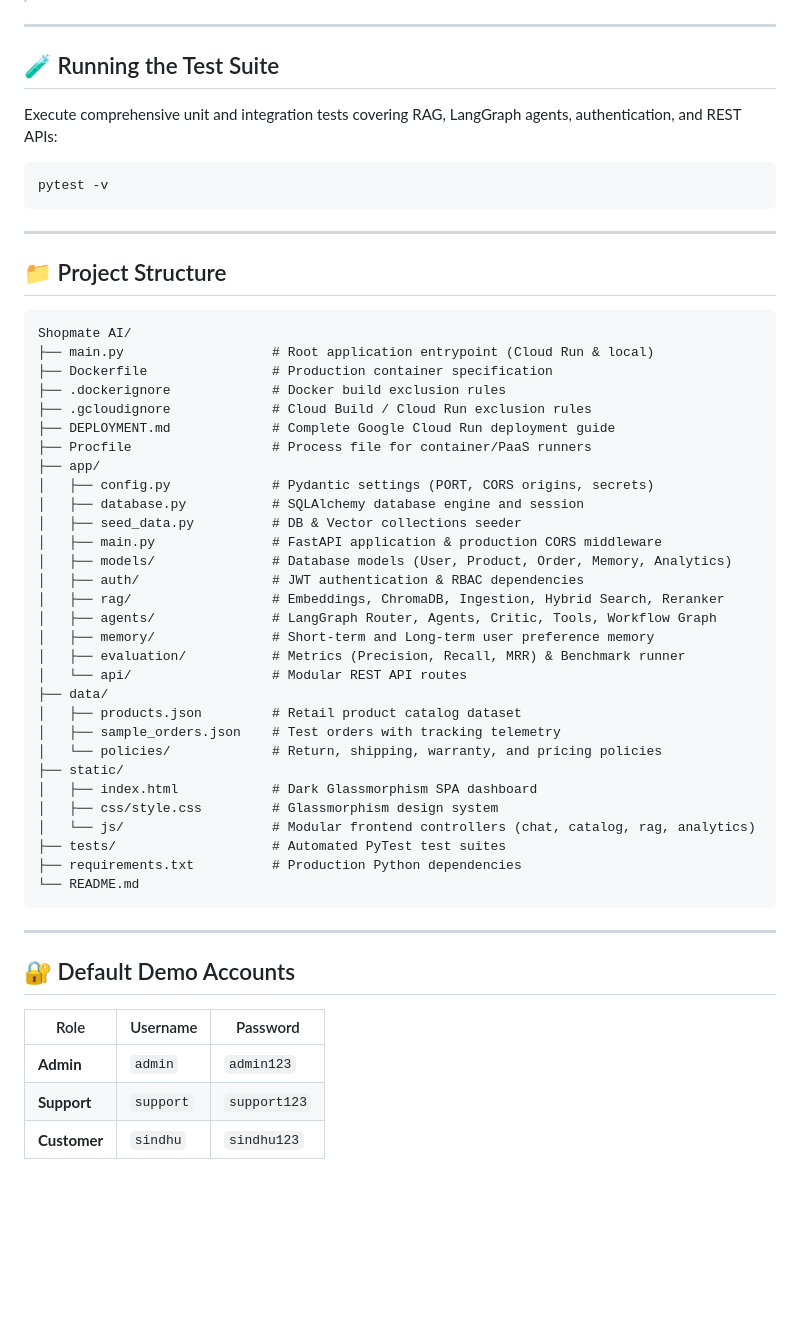
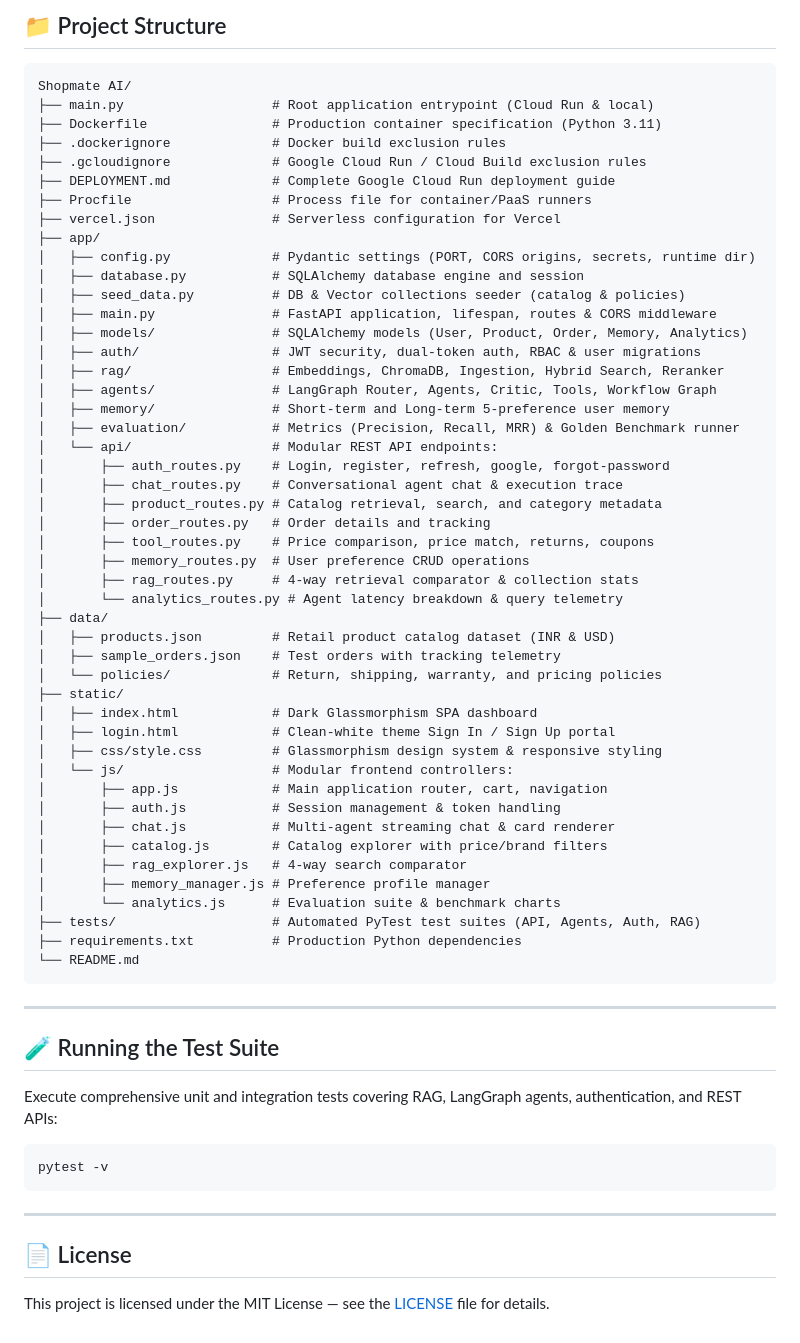
Before and after one commit to Niranjan-r-24/Shopmate-AI, a Markdown page: README.md, the part around one of its changes. GitHub-like rendering; blank space fills up the shorter version.

Commit message:
docs: comprehensively update README.md with all features, auth system, cart, memory, currency, and Cloud Run

````diff
--- a/README.md
+++ b/README.md
@@ -129,3 +178,54 @@ gcloud run deploy shopmate-ai \
+## 📁 Project Structure
+
+```
+Shopmate AI/
+├── main.py                   # Root application entrypoint (Cloud Run & local)
+├── Dockerfile                # Production container specification (Python 3.11)
+├── .dockerignore             # Docker build exclusion rules
+├── .gcloudignore             # Google Cloud Run / Cloud Build exclusion rules
+├── DEPLOYMENT.md             # Complete Google Cloud Run deployment guide
+├── Procfile                  # Process file for container/PaaS runners
+├── vercel.json               # Serverless configuration for Vercel
+├── app/
+│   ├── config.py             # Pydantic settings (PORT, CORS origins, secrets, runtime dir)
+│   ├── database.py           # SQLAlchemy database engine and session
+│   ├── seed_data.py          # DB & Vector collections seeder (catalog & policies)
+│   ├── main.py               # FastAPI application, lifespan, routes & CORS middleware
+│   ├── models/               # SQLAlchemy models (User, Product, Order, Memory, Analytics)
+│   ├── auth/                 # JWT security, dual-token auth, RBAC & user migrations
+│   ├── rag/                  # Embeddings, ChromaDB, Ingestion, Hybrid Search, Reranker
+│   ├── agents/               # LangGraph Router, Agents, Critic, Tools, Workflow Graph
+│   ├── memory/               # Short-term and Long-term 5-preference user memory
+│   ├── evaluation/           # Metrics (Precision, Recall, MRR) & Golden Benchmark runner
+│   └── api/                  # Modular REST API endpoints:
+│       ├── auth_routes.py    # Login, register, refresh, google, forgot-password
+│       ├── chat_routes.py    # Conversational agent chat & execution trace
+│       ├── product_routes.py # Catalog retrieval, search, and category metadata
+│       ├── order_routes.py   # Order details and tracking
+│       ├── tool_routes.py    # Price comparison, price match, returns, coupons
+│       ├── memory_routes.py  # User preference CRUD operations
+│       ├── rag_routes.py     # 4-way retrieval comparator & collection stats
+│       └── analytics_routes.py # Agent latency breakdown & query telemetry
+├── data/
+│   ├── products.json         # Retail product catalog dataset (INR & USD)
+│   ├── sample_orders.json    # Test orders with tracking telemetry
+│   └── policies/             # Return, shipping, warranty, and pricing policies
+├── static/
+│   ├── index.html            # Dark Glassmorphism SPA dashboard
+│   ├── login.html            # Clean-white theme Sign In / Sign Up portal
+│   ├── css/style.css         # Glassmorphism design system & responsive styling
+│   └── js/                   # Modular frontend controllers:
+│       ├── app.js            # Main application router, cart, navigation
+│       ├── auth.js           # Session management & token handling
+│       ├── chat.js           # Multi-agent streaming chat & card renderer
+│       ├── catalog.js        # Catalog explorer with price/brand filters
+│       ├── rag_explorer.js   # 4-way search comparator
+│       ├── memory_manager.js # Preference profile manager
+│       └── analytics.js      # Evaluation suite & benchmark charts
+├── tests/                    # Automated PyTest test suites (API, Agents, Auth, RAG)
+├── requirements.txt          # Production Python dependencies
+└── README.md
+```
 
 ---
 
@@ -139,47 +239,6 @@ pytest -v
 
 ---
 
-## 📁 Project Structure
+## 📄 License
 
-```
-Shopmate AI/
-├── main.py                   # Root application entrypoint (Cloud Run & local)
-├── Dockerfile                # Production container specification
-├── .dockerignore             # Docker build exclusion rules
-├── .gcloudignore             # Cloud Build / Cloud Run exclusion rules
-├── DEPLOYMENT.md             # Complete Google Cloud Run deployment guide
-├── Procfile                  # Process file for container/PaaS runners
-├── app/
-│   ├── config.py             # Pydantic settings (PORT, CORS origins, secrets)
-│   ├── database.py           # SQLAlchemy database engine and session
-│   ├── seed_data.py          # DB & Vector collections seeder
-│   ├── main.py               # FastAPI application & production CORS middleware
-│   ├── models/               # Database models (User, Product, Order, Memory, Analytics)
-│   ├── auth/                 # JWT authentication & RBAC dependencies
-│   ├── rag/                  # Embeddings, ChromaDB, Ingestion, Hybrid Search, Reranker
-│   ├── agents/               # LangGraph Router, Agents, Critic, Tools, Workflow Graph
-│   ├── memory/               # Short-term and Long-term user preference memory
-│   ├── evaluation/           # Metrics (Precision, Recall, MRR) & Benchmark runner
-│   └── api/                  # Modular REST API routes
-├── data/
-│   ├── products.json         # Retail product catalog dataset
-│   ├── sample_orders.json    # Test orders with tracking telemetry
-│   └── policies/             # Return, shipping, warranty, and pricing policies
-├── static/
-│   ├── index.html            # Dark Glassmorphism SPA dashboard
-│   ├── css/style.css         # Glassmorphism design system
-│   └── js/                   # Modular frontend controllers (chat, catalog, rag, analytics)
-├── tests/                    # Automated PyTest test suites
-├── requirements.txt          # Production Python dependencies
-└── README.md
-```
-
----
-
-## 🔐 Default Demo Accounts
-
-| Role | Username | Password |
-|---|---|---|
-| **Admin** | `admin` | `admin123` |
-| **Support** | `support` | `support123` |
-| **Customer** | `sindhu` | `sindhu123` |
+This project is licensed under the MIT License — see the [LICENSE](LICENSE) file for details.
````
Also changed, not shown: other parts of README.md (+87 -38 lines).
